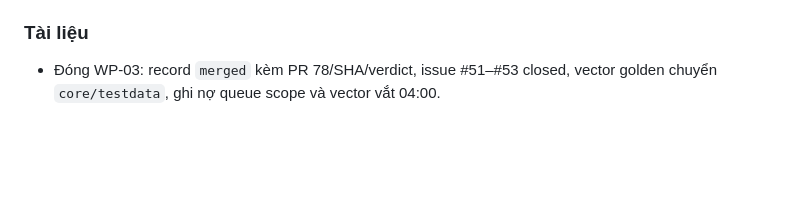
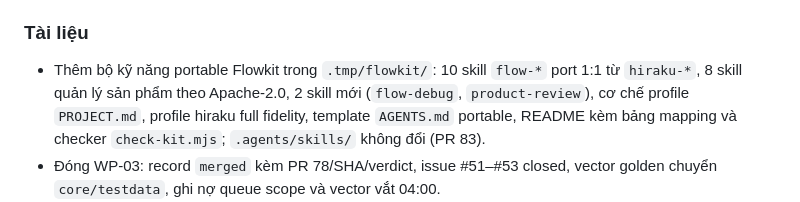
Before and after one commit to nihmtaho/hiraku-native, a Markdown page: CHANGELOG.md, the part around the change. GitHub-like rendering; blank space fills up the shorter version.

Commit message:
docs: record flowkit kit in changelog

```diff
--- a/CHANGELOG.md
+++ b/CHANGELOG.md
@@ -25,6 +25,7 @@ Nhóm: Thêm · Đổi · Sửa · Xóa · Tài liệu · Bảo mật. Mỗi dò
 - Spike S-2: đánh giá `github.com/open-spaced-repetition/go-fsrs/v4 v4.0.0` (MIT, FSRS-6) bằng 17 vector sinh từ `fsrs 6.3.2` trong `core/spike/fsrs_vectors.json`; `state`/`reps`/`lapses` khớp 17/17 nhưng 3/17 `due` lệch với dung sai 0 (làm tròn bước Hard, ép thứ tự hard/good/easy, ngày đã trôi theo ngày lịch UTC) nên kết luận **Không đạt** → tự cài trong `core/domain/fsrs` theo ADR-26; gỡ thư viện khỏi `core/go.mod`/`go.sum`, giữ 17 vector làm golden và script sinh lại `core/spike/gen_fsrs_vectors.py` (S-2, PR 6)
 
 ### Tài liệu
+- Thêm bộ kỹ năng portable Flowkit trong `.tmp/flowkit/`: 10 skill `flow-*` port 1:1 từ `hiraku-*`, 8 skill quản lý sản phẩm theo Apache-2.0, 2 skill mới (`flow-debug`, `product-review`), cơ chế profile `PROJECT.md`, profile hiraku full fidelity, template `AGENTS.md` portable, README kèm bảng mapping và checker `check-kit.mjs`; `.agents/skills/` không đổi (PR 83).
 - Đóng WP-03: record `merged` kèm PR 78/SHA/verdict, issue #51–#53 closed, vector golden chuyển `core/testdata`, ghi nợ queue scope và vector vắt 04:00.
 - Dọn record M1a sau WP-02b: WP-01/02a/02b chuyển `merged` kèm PR, SHA, verdict, delivery và issue đã đóng; checkbox plan WP-02a hoàn tất; close issue #39–#50; ghi nợ EventHub producer sang WP-03.
 - M1 bridge amendment: `HirakuModels` sở hữu proto `hiraku.v1` sinh và được import `SwiftProtobuf`; `HirakuBridge` chỉ import `HirakuModels` và `CHirakuBridge`; `Scripts/check-imports.sh` kiểm allowlist cho `HirakuModels`/`HirakuBridge`/`HirakuTesting`; CI build hai package; ghi nhận WP-02a/WP-02b hoàn thành (PR 74, PR 75).
```
